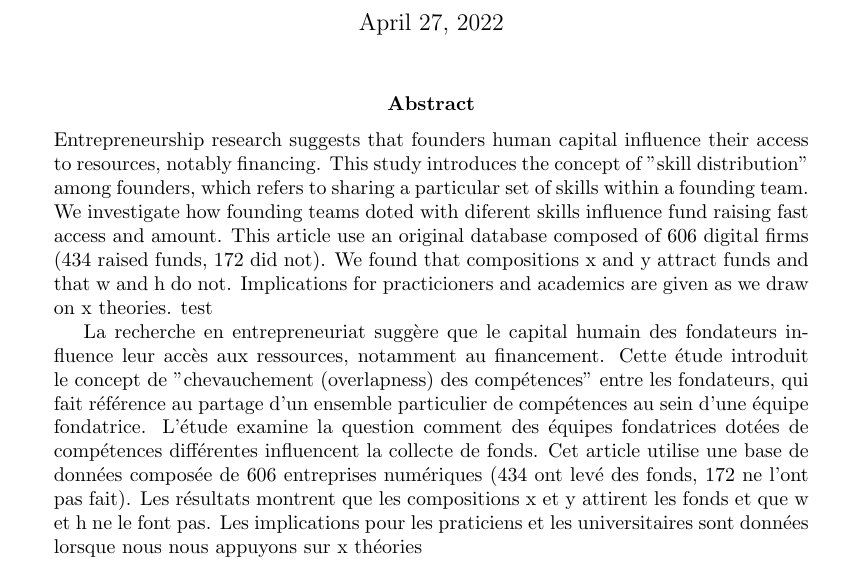
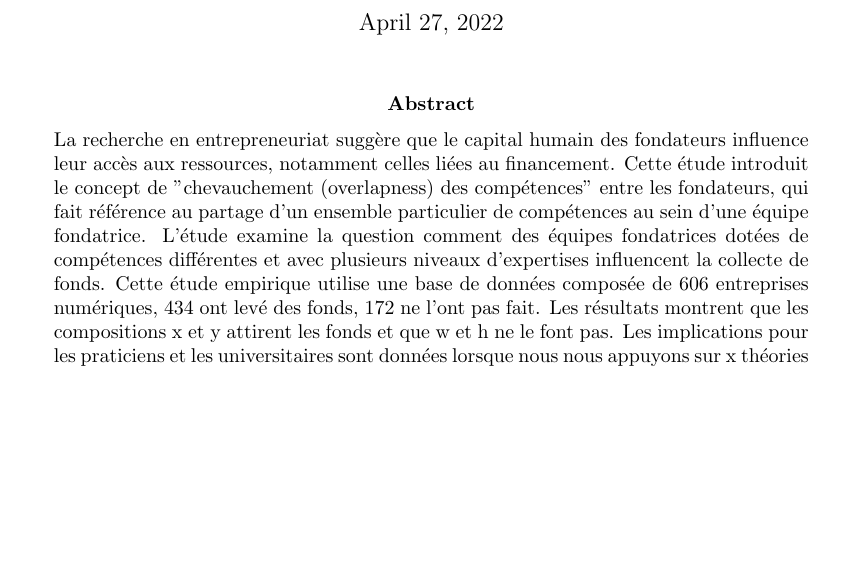
Before and after one commit to arnauldbessagnet-lereps/new_measure_founders, a LaTeX paper (V1_measure_founders.tex): part of page 1 of 10, cut so that both start at the same text, the shorter picture padded with empty space. Compiled offline with pdfLaTeX.

Commit message:
push test

```diff
--- a/V1_measure_founders.tex
+++ b/V1_measure_founders.tex
@@ -16,9 +16,7 @@
 
 \begin{abstract}
 \noindent
-Entrepreneurship research suggests that founders human capital influence their access to resources, notably financing. This study introduces the concept of "skill distribution" among founders, which refers to sharing a particular set of skills within a founding team. We investigate how founding teams doted with diferent skills influence fund raising fast access and amount. This article use an original database composed of 606 digital firms (434 raised funds, 172 did not). We found that compositions x and y attract funds and that w and h do not. Implications for practicioners and academics are given as we draw on x theories. test
-
-La recherche en entrepreneuriat suggère que le capital humain des fondateurs influence leur accès aux ressources, notamment au financement. Cette étude introduit le concept de "chevauchement (overlapness) des compétences" entre les fondateurs, qui fait référence au partage d'un ensemble particulier de compétences au sein d'une équipe fondatrice. L'étude examine la question comment des équipes fondatrices dotées de compétences différentes influencent la collecte de fonds. Cet article utilise une base de données composée de 606 entreprises numériques (434 ont levé des fonds, 172 ne l'ont pas fait). Les résultats montrent que les compositions x et y attirent les fonds et que w et h ne le font pas. Les implications pour les praticiens et les universitaires sont données lorsque nous nous appuyons sur x théories\newline
+La recherche en entrepreneuriat suggère que le capital humain des fondateurs influence leur accès aux ressources, notamment celles liées au financement. Cette étude introduit le concept de "chevauchement (overlapness) des compétences" entre les fondateurs, qui fait référence au partage d'un ensemble particulier de compétences au sein d'une équipe fondatrice. L'étude examine la question comment des équipes fondatrices dotées de compétences différentes et avec plusieurs niveaux d'expertises influencent la collecte de fonds. Cette étude empirique utilise une base de données composée de 606 entreprises numériques, 434 ont levé des fonds, 172 ne l'ont pas fait. Les résultats montrent que les compositions x et y attirent les fonds et que w et h ne le font pas. Les implications pour les praticiens et les universitaires sont données lorsque nous nous appuyons sur x théories\newline
 
 \noindent \textbf{Keywords:} Entrepreneurship, skills, Fund raising, Founders, Digital \newline
 *
```
Also changed, not shown: V1_measure_founders.pdf, 2 other files.
